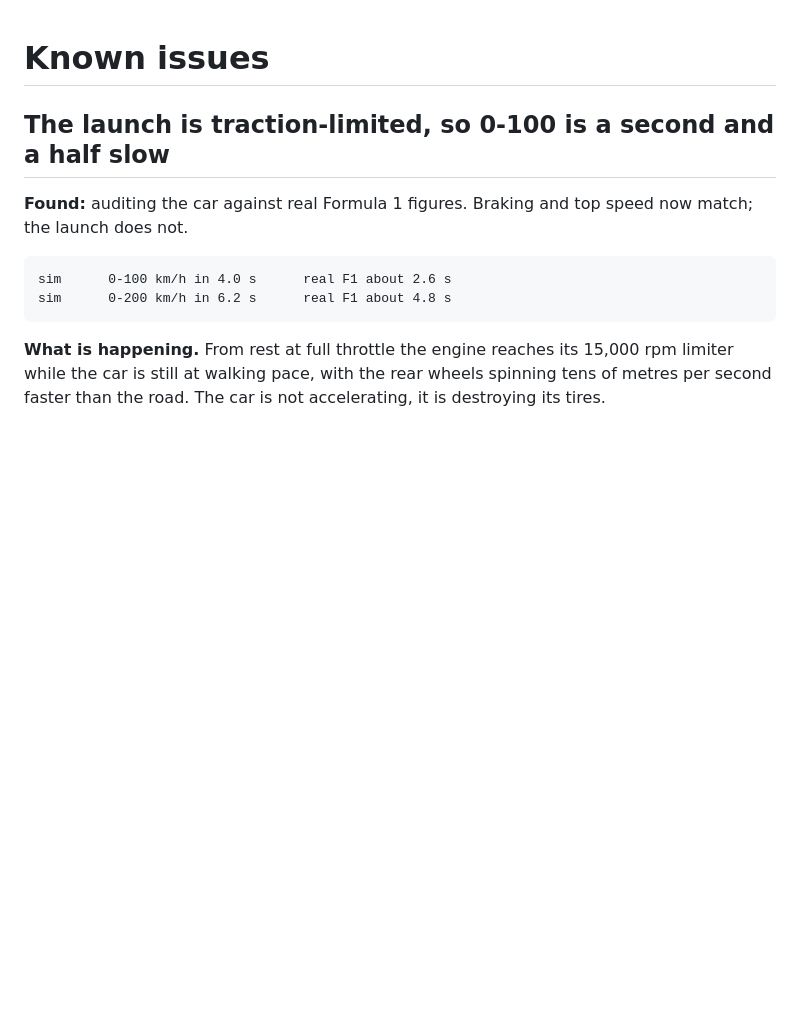
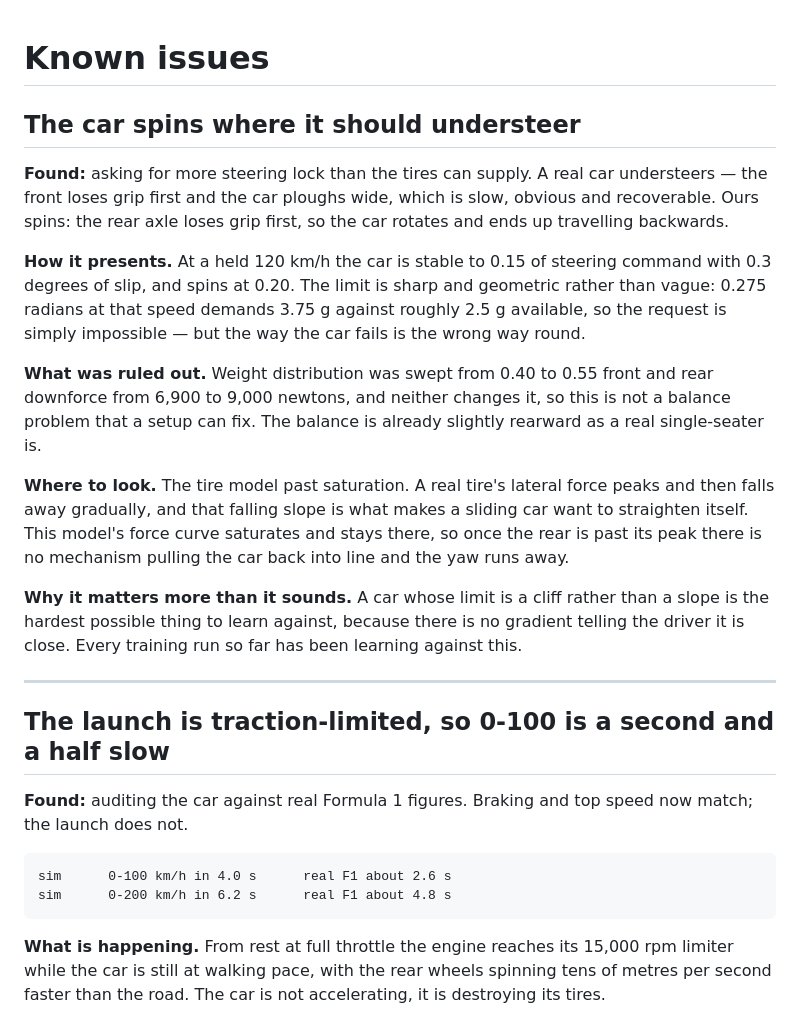
Before and after one commit to Vanishonko/ai-f1-racing, a Markdown page: docs/KNOWN_ISSUES.md, the part around the change. GitHub-like rendering; blank space fills up the shorter version.

Commit message:
Record that the car spins where it should understeer, and that setup does not fix it
Checked against weight distribution and rear downforce across a range of both: neither changes the
behaviour, so the cause is in the tire model past saturation rather than in the car's balance. A real
tire's lateral force peaks and then falls away gradually, and that falling slope is what pulls a
sliding car back into line; this model saturates and stays there.

```diff
--- a/docs/KNOWN_ISSUES.md
+++ b/docs/KNOWN_ISSUES.md
@@ -1,4 +1,31 @@
 # Known issues
+
+## The car spins where it should understeer
+
+**Found:** asking for more steering lock than the tires can supply. A real car understeers — the front
+loses grip first and the car ploughs wide, which is slow, obvious and recoverable. Ours spins: the rear
+axle loses grip first, so the car rotates and ends up travelling backwards.
+
+**How it presents.** At a held 120 km/h the car is stable to 0.15 of steering command with 0.3 degrees of
+slip, and spins at 0.20. The limit is sharp and geometric rather than vague: 0.275 radians at that speed
+demands 3.75 g against roughly 2.5 g available, so the request is simply impossible — but the way the car
+fails is the wrong way round.
+
+**What was ruled out.** Weight distribution was swept from 0.40 to 0.55 front and rear downforce from 6,900
+to 9,000 newtons, and neither changes it, so this is not a balance problem that a setup can fix. The
+balance is already slightly rearward as a real single-seater is.
+
+**Where to look.** The tire model past saturation. A real tire's lateral force peaks and then falls away
+gradually, and that falling slope is what makes a sliding car want to straighten itself. This model's force
+curve saturates and stays there, so once the rear is past its peak there is no mechanism pulling the car
+back into line and the yaw runs away.
+
+**Why it matters more than it sounds.** A car whose limit is a cliff rather than a slope is the hardest
+possible thing to learn against, because there is no gradient telling the driver it is close. Every
+training run so far has been learning against this.
+
+---
+
 
 ## The launch is traction-limited, so 0-100 is a second and a half slow
 
```
